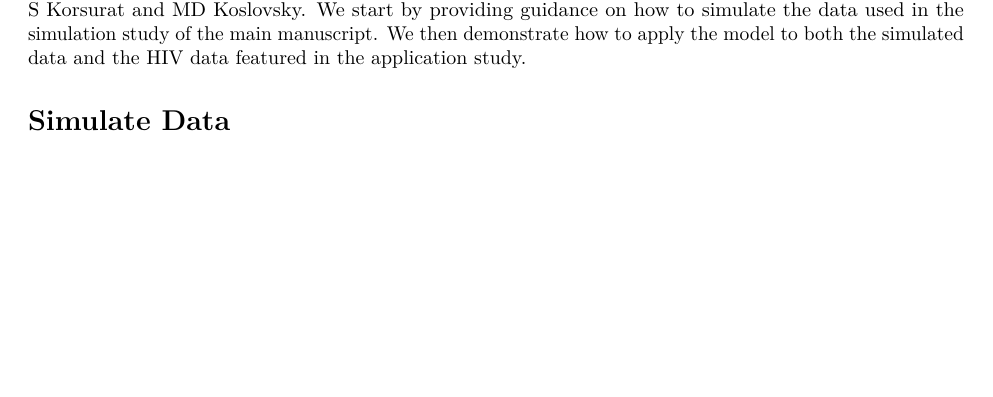
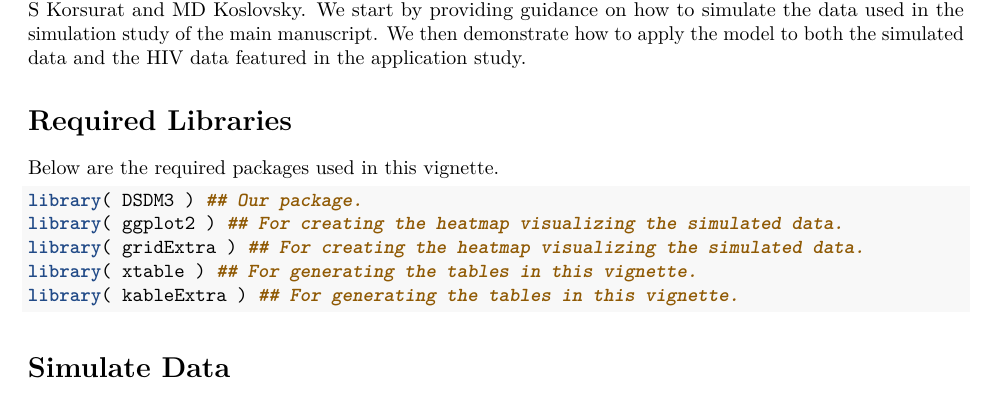
Before and after one commit to skorsu/DSDM3, an R Markdown document (vignettes/DSDM3.Rmd): part of page 1 of 5, cut so that both start at the same text, the shorter picture padded with empty space. Rendered offline with R 4.5, knitr and Pandoc, then LaTeX, with nearby package versions; some code elsewhere in the file could not run offline.

Commit message:
update the vignette

````diff
--- a/vignettes/DSDM3.Rmd
+++ b/vignettes/DSDM3.Rmd
@@ -31,6 +26,18 @@ library(kableExtra)
 # Introduction
 
 In this vignette, we demonstrate how to implement the discrete sparse Dirichlet-multinomial mixture model (DSDM$^3$) presented in "A Bayesian Semiparametric Mixture Model for Clustering Microbiome Data" by S Korsurat and MD Koslovsky. We start by providing guidance on how to simulate the data used in the simulation study of the main manuscript. We then demonstrate how to apply the model to both the simulated data and the HIV data featured in the application study.
+
+# Required Libraries
+
+Below are the required packages used in this vignette.
+
+```{r, warning=FALSE}
+library( DSDM3 ) ## Our package.
+library( ggplot2 ) ## For creating the heatmap visualizing the simulated data.
+library( gridExtra ) ## For creating the heatmap visualizing the simulated data.
+library( xtable ) ## For generating the tables in this vignette.
+library( kableExtra ) ## For generating the tables in this vignette.
+```
 
 # Simulate Data
 
````
Also changed, not shown: vignettes/DSDM3.pdf, vignettes/DSDM3.Rmd (7 more changed lines).
